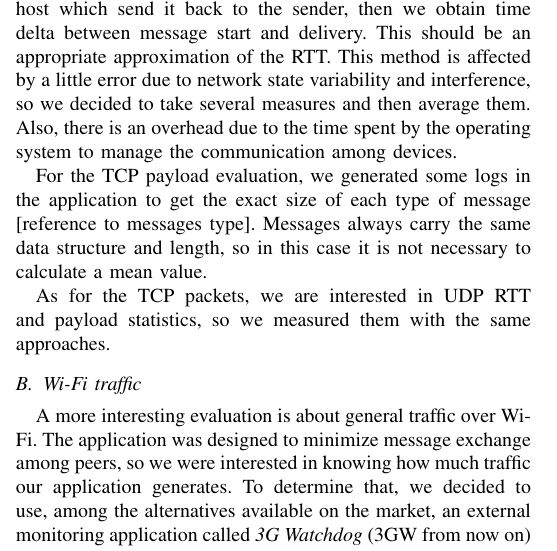
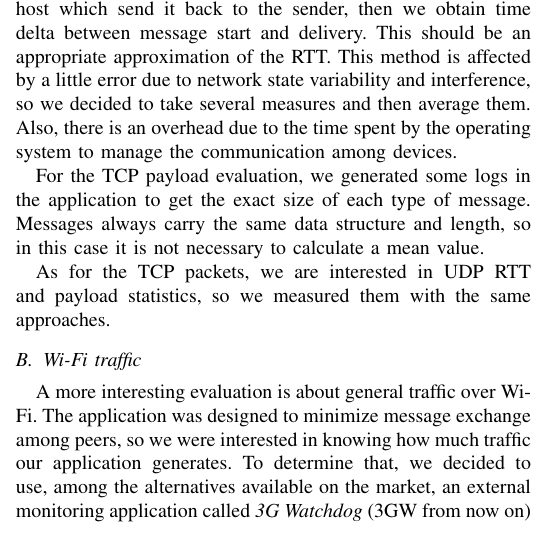
Before and after one commit to snate/multipong, a LaTeX paper (report/multipong_report.tex, which reads report/secs/eval.tex): part of one column of page 4 of 5, cut so that both start at the same text. Compiled offline with pdfLaTeX; a missing font is replaced by an installed copy or a similar font; a LaTeX package or settings file that is missing is left out.

Commit message:
Remove TODO in eval

```diff
--- a/report/secs/eval.tex
+++ b/report/secs/eval.tex
@@ -14,7 +14,7 @@ interference, so we decided to take several measures and then average them.
 Also, there is an overhead due to the time spent by the operating system to
 manage the communication among devices.
 
-For the TCP payload evaluation, we generated some logs in the application to get the exact size of each type of message [reference to messages type]. Messages always carry the same data structure and length, so in this case it is not necessary to calculate a mean value.
+For the TCP payload evaluation, we generated some logs in the application to get the exact size of each type of message. Messages always carry the same data structure and length, so in this case it is not necessary to calculate a mean value.
 
 As for the TCP packets, we are interested in UDP RTT and payload statistics, so we measured them with the same approaches.
 
```
